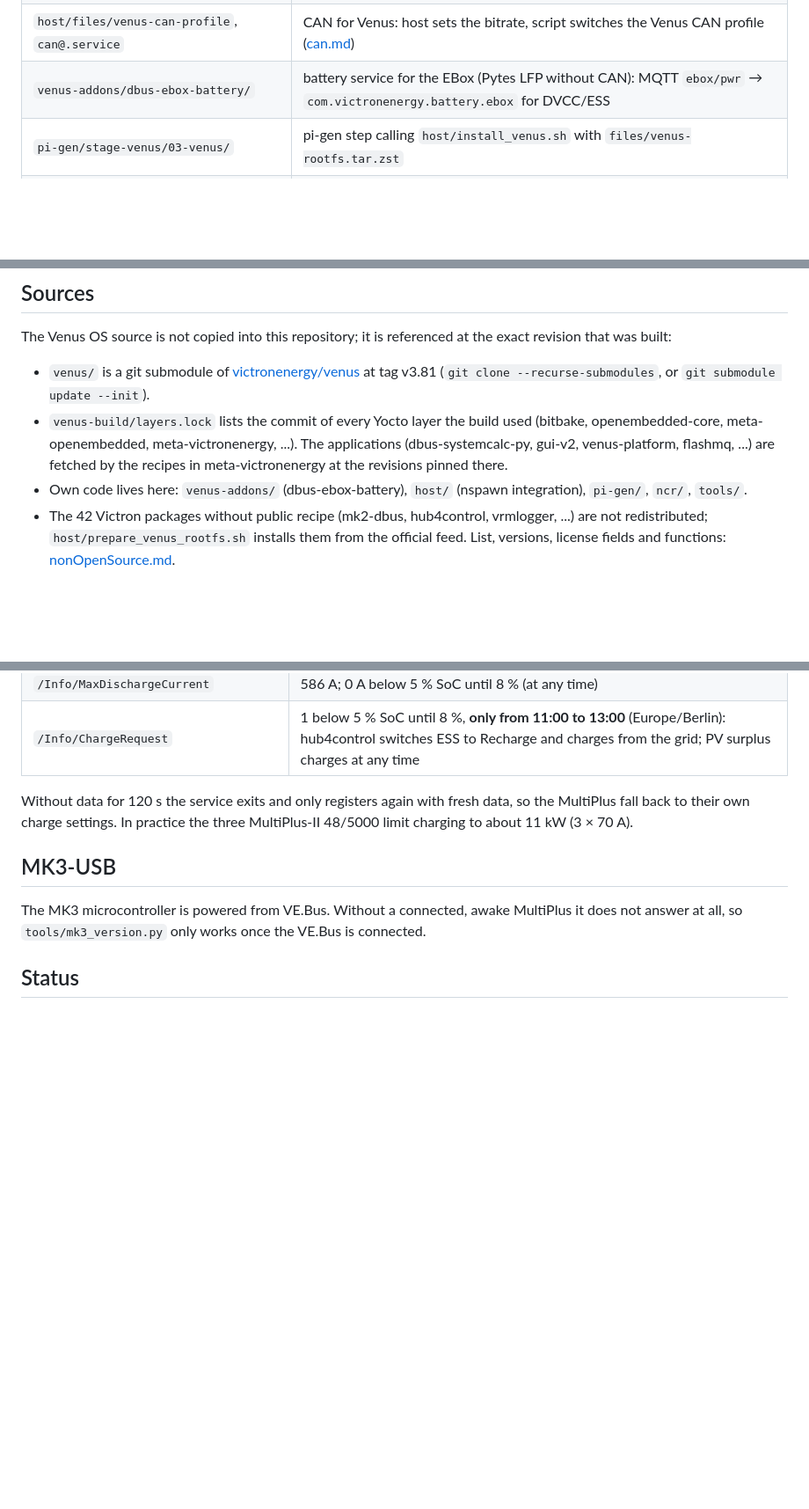
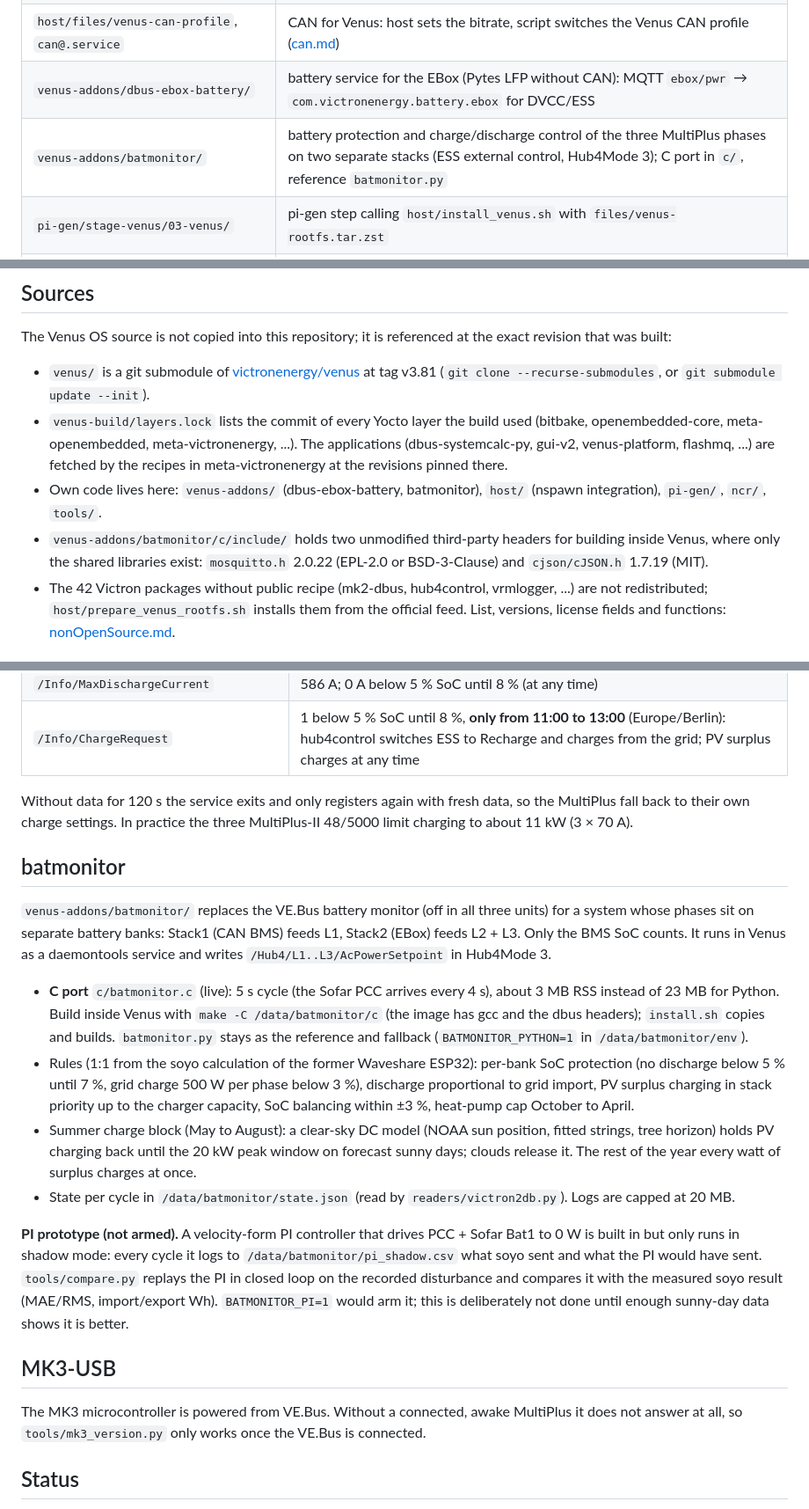
Before and after one commit to gerontec/victron, a Markdown page: README.md, 3 parts joined by grey strips. Shown at 88% size. Rendered like a GitHub page; blank space fills up the shorter version.

Commit message:
README: batmonitor section, note on the PI prototype (shadow mode, not armed)
Co-Authored-By: Claude Opus 5.5 <noreply@anthropic.com>

```diff
--- a/README.md
+++ b/README.md
@@ -22,6 +22,7 @@ The host stays a normal Debian system (apt, systemd, own services); Venus OS lar
 | `host/install_venus.sh` | installs unit, nspawn settings, udev rule and the rootfs tarball into a host root (`/`, pi-gen chroot, mmdebstrap tree) |
 | `host/files/venus-can-profile`, `can@.service` | CAN for Venus: host sets the bitrate, script switches the Venus CAN profile ([can.md](can.md)) |
 | `venus-addons/dbus-ebox-battery/` | battery service for the EBox (Pytes LFP without CAN): MQTT `ebox/pwr` → `com.victronenergy.battery.ebox` for DVCC/ESS |
+| `venus-addons/batmonitor/` | battery protection and charge/discharge control of the three MultiPlus phases on two separate stacks (ESS external control, Hub4Mode 3); C port in `c/`, reference `batmonitor.py` |
 | `pi-gen/stage-venus/03-venus/` | pi-gen step calling `host/install_venus.sh` with `files/venus-rootfs.tar.zst` |
 | `ncr/build_ncr.sh` | x86_64 variant: Debian trixie amd64 host (mmdebstrap) for a PC; runs the same armv7 Venus rootfs via qemu-user binfmt |
 | `tools/mk3_version.py` | reads the MK3-USB firmware version (MK2 protocol 'V' frame, 2400 8N1) |
@@ -32,7 +33,8 @@ The Venus OS source is not copied into this repository; it is referenced at the
 
 - `venus/` is a git submodule of [victronenergy/venus](https://github.com/victronenergy/venus) at tag v3.81 (`git clone --recurse-submodules`, or `git submodule update --init`).
 - `venus-build/layers.lock` lists the commit of every Yocto layer the build used (bitbake, openembedded-core, meta-openembedded, meta-victronenergy, ...). The applications (dbus-systemcalc-py, gui-v2, venus-platform, flashmq, ...) are fetched by the recipes in meta-victronenergy at the revisions pinned there.
-- Own code lives here: `venus-addons/` (dbus-ebox-battery), `host/` (nspawn integration), `pi-gen/`, `ncr/`, `tools/`.
+- Own code lives here: `venus-addons/` (dbus-ebox-battery, batmonitor), `host/` (nspawn integration), `pi-gen/`, `ncr/`, `tools/`.
+- `venus-addons/batmonitor/c/include/` holds two unmodified third-party headers for building inside Venus, where only the shared libraries exist: `mosquitto.h` 2.0.22 (EPL-2.0 or BSD-3-Clause) and `cjson/cJSON.h` 1.7.19 (MIT).
 - The 42 Victron packages without public recipe (mk2-dbus, hub4control, vrmlogger, ...) are not redistributed; `host/prepare_venus_rootfs.sh` installs them from the official feed. List, versions, license fields and functions: [nonOpenSource.md](nonOpenSource.md).
 
 ## Venus OS build
@@ -141,6 +143,17 @@ The EBox (2 × 15 kWh Pytes, 16S LFP, 6 modules of 100 Ah, only a serial console
 
 Without data for 120 s the service exits and only registers again with fresh data, so the MultiPlus fall back to their own charge settings. In practice the three MultiPlus-II 48/5000 limit charging to about 11 kW (3 × 70 A).
 
+## batmonitor
+
+`venus-addons/batmonitor/` replaces the VE.Bus battery monitor (off in all three units) for a system whose phases sit on separate battery banks: Stack1 (CAN BMS) feeds L1, Stack2 (EBox) feeds L2 + L3. Only the BMS SoC counts. It runs in Venus as a daemontools service and writes `/Hub4/L1..L3/AcPowerSetpoint` in Hub4Mode 3.
+
+- **C port** `c/batmonitor.c` (live): 5 s cycle (the Sofar PCC arrives every 4 s), about 3 MB RSS instead of 23 MB for Python. Build inside Venus with `make -C /data/batmonitor/c` (the image has gcc and the dbus headers); `install.sh` copies and builds. `batmonitor.py` stays as the reference and fallback (`BATMONITOR_PYTHON=1` in `/data/batmonitor/env`).
+- Rules (1:1 from the soyo calculation of the former Waveshare ESP32): per-bank SoC protection (no discharge below 5 % until 7 %, grid charge 500 W per phase below 3 %), discharge proportional to grid import, PV surplus charging in stack priority up to the charger capacity, SoC balancing within ±3 %, heat-pump cap October to April.
+- Summer charge block (May to August): a clear-sky DC model (NOAA sun position, fitted strings, tree horizon) holds PV charging back until the 20 kW peak window on forecast sunny days; clouds release it. The rest of the year every watt of surplus charges at once.
+- State per cycle in `/data/batmonitor/state.json` (read by `readers/victron2db.py`). Logs are capped at 20 MB.
+
+**PI prototype (not armed).** A velocity-form PI controller that drives PCC + Sofar Bat1 to 0 W is built in but only runs in shadow mode: every cycle it logs to `/data/batmonitor/pi_shadow.csv` what soyo sent and what the PI would have sent. `tools/compare.py` replays the PI in closed loop on the recorded disturbance and compares it with the measured soyo result (MAE/RMS, import/export Wh). `BATMONITOR_PI=1` would arm it; this is deliberately not done until enough sunny-day data shows it is better.
+
 ## MK3-USB
 
 The MK3 microcontroller is powered from VE.Bus. Without a connected, awake MultiPlus it does not answer at all, so `tools/mk3_version.py` only works once the VE.Bus is connected.
```
